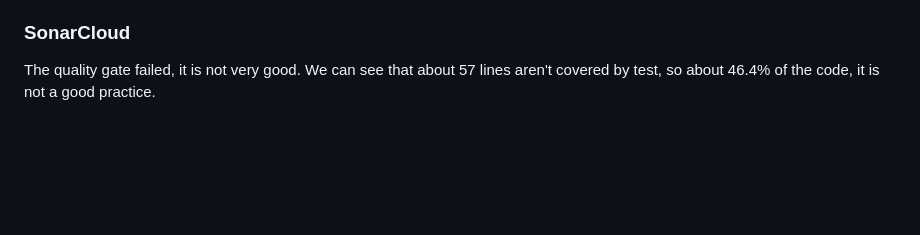
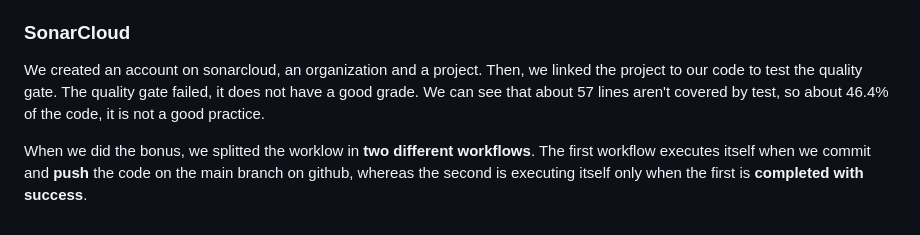
Before and after one commit to shirleybayle/TPs_DevOps, a Markdown page: README.md, the part around the change. Drawn GitHub-style; blank space fills up the shorter version.

```diff
--- a/README.md
+++ b/README.md
@@ -65,4 +65,7 @@ Testcontainers help you create reliable and isolated environments for testing ap
 In this part, we did a workflows folder that allows github to run tests for us. In this folder, we created a main.yml file. It was important not to forget to specify the `java-version: '17'`and the `distribution: 'adopt'`, that we forgot at first. Except for this, we use actions to check our github code, and build our app with maven.
 
 ### SonarCloud
-The quality gate failed, it is not very good. We can see that about 57 lines aren't covered by test, so about 46.4% of the code, it is not a good practice.
+We created an account on sonarcloud, an organization and a project. Then, we linked the project to our code to test the quality gate.
+The quality gate failed, it does not have a good grade. We can see that about 57 lines aren't covered by test, so about 46.4% of the code, it is not a good practice.
+
+When we did the bonus, we splitted the worklow in **two different workflows**. The first workflow executes itself when we commit and **push** the code on the main branch on github, whereas the second is executing itself only when the first is **completed with success**.
```
